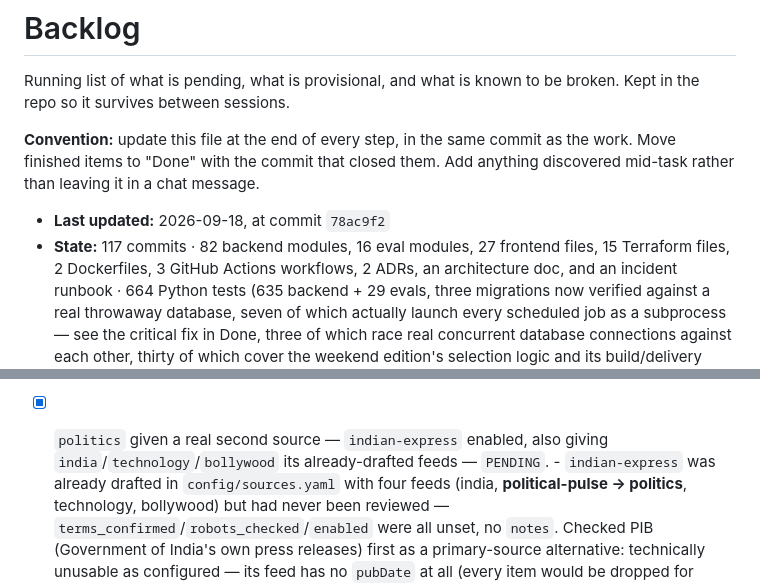
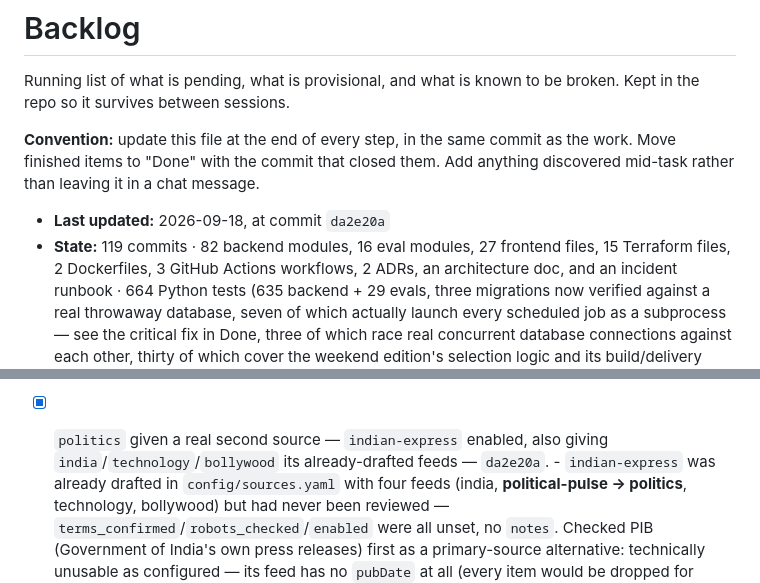
Before and after one commit to gurpreetmattu/the-morning-mosaic, a Markdown page: docs/BACKLOG.md, 2 parts joined by grey strips. Drawn GitHub-style.

Commit message:
Record the closing commit and refresh the backlog header
Co-Authored-By: Claude Sonnet 5 <noreply@anthropic.com>

```diff
--- a/docs/BACKLOG.md
+++ b/docs/BACKLOG.md
@@ -7,8 +7,8 @@ broken. Kept in the repo so it survives between sessions.
 as the work. Move finished items to "Done" with the commit that closed them.
 Add anything discovered mid-task rather than leaving it in a chat message.
 
-- **Last updated:** 2026-09-18, at commit `78ac9f2`
-- **State:** 117 commits · 82 backend modules, 16 eval modules, 27 frontend files, 15 Terraform
+- **Last updated:** 2026-09-18, at commit `da2e20a`
+- **State:** 119 commits · 82 backend modules, 16 eval modules, 27 frontend files, 15 Terraform
   files, 2 Dockerfiles, 3 GitHub Actions workflows, 2 ADRs, an architecture doc, and an incident
   runbook · 664 Python tests (635 backend + 29 evals, three migrations now verified against a real
   throwaway database, seven of which actually launch every scheduled job as a subprocess — see
@@ -1279,7 +1279,7 @@ noticing the count was wrong.)
 
 - [x] `politics` given a real second source — `indian-express` enabled,
       also giving `india`/`technology`/`bollywood` its already-drafted
-      feeds — `PENDING`.
+      feeds — `da2e20a`.
       - `indian-express` was already drafted in `config/sources.yaml`
         with four feeds (india, **political-pulse → politics**,
         technology, bollywood) but had never been reviewed —
```
